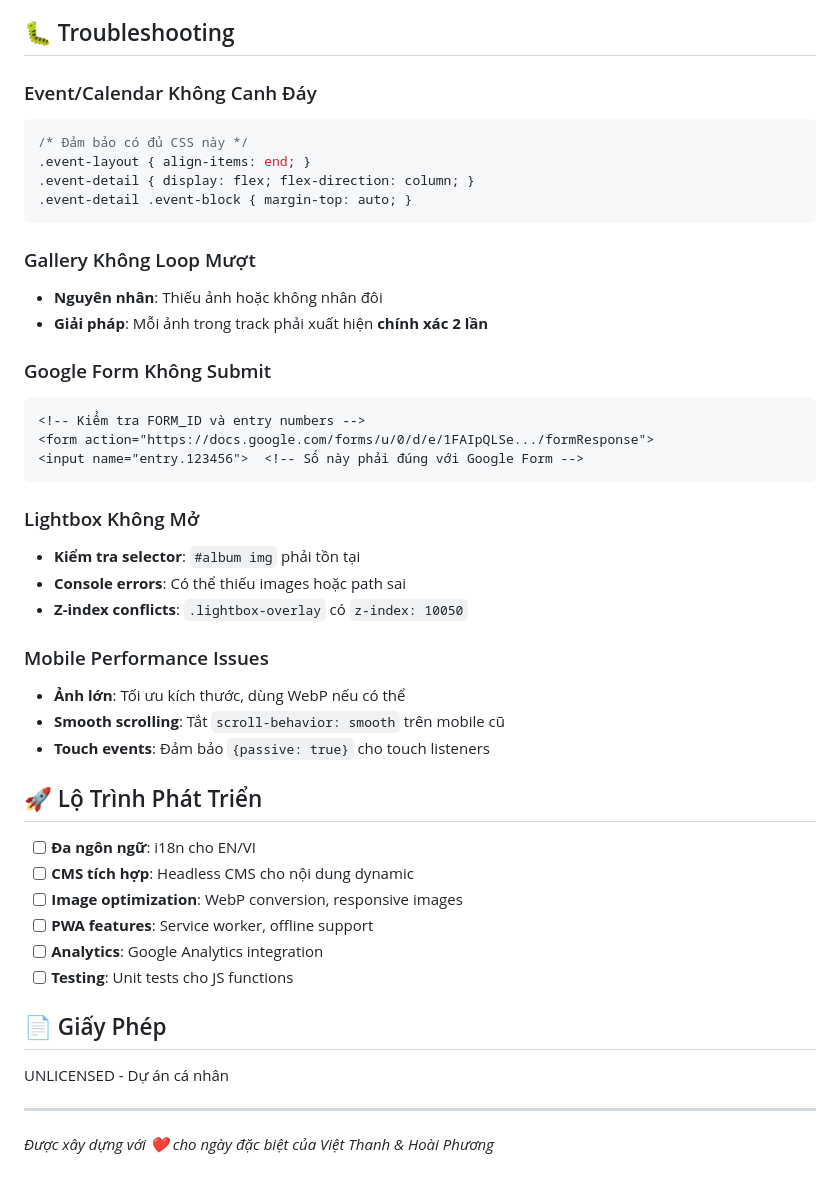
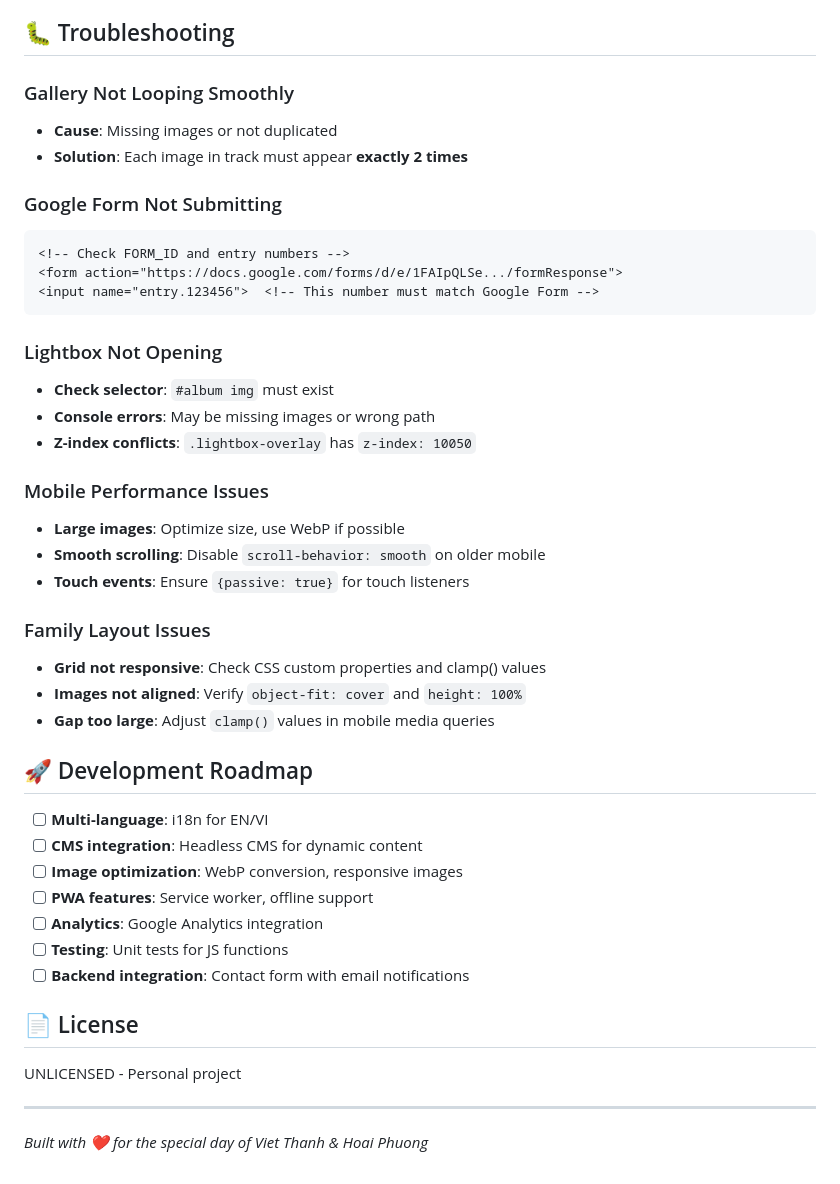
Before and after one commit to thanhnguyen0901/Wedding-Invitation, a Markdown page: README.md, the part around the change printed below. Rendered like a GitHub page.

````diff
--- a/README.md
+++ b/README.md
@@ -330,48 +341,46 @@ window.addEventListener("scroll", checkAnimations);
 
 ## 🐛 Troubleshooting
 
-### Event/Calendar Không Canh Đáy
-```css
-/* Đảm bảo có đủ CSS này */
-.event-layout { align-items: end; }
-.event-detail { display: flex; flex-direction: column; }
-.event-detail .event-block { margin-top: auto; }
+### Gallery Not Looping Smoothly
+- **Cause**: Missing images or not duplicated
+- **Solution**: Each image in track must appear **exactly 2 times**
+
+### Google Form Not Submitting
+```html
+<!-- Check FORM_ID and entry numbers -->
+<form action="https://docs.google.com/forms/d/e/1FAIpQLSe.../formResponse">
+<input name="entry.123456">  <!-- This number must match Google Form -->
 ```
 
-### Gallery Không Loop Mượt
-- **Nguyên nhân**: Thiếu ảnh hoặc không nhân đôi
-- **Giải pháp**: Mỗi ảnh trong track phải xuất hiện **chính xác 2 lần**
-
-### Google Form Không Submit
-```html
-<!-- Kiểm tra FORM_ID và entry numbers -->
-<form action="https://docs.google.com/forms/u/0/d/e/1FAIpQLSe.../formResponse">
-<input name="entry.123456">  <!-- Số này phải đúng với Google Form -->
-```
-
-### Lightbox Không Mở
-- **Kiểm tra selector**: `#album img` phải tồn tại
-- **Console errors**: Có thể thiếu images hoặc path sai
-- **Z-index conflicts**: `.lightbox-overlay` có `z-index: 10050`
+### Lightbox Not Opening
+- **Check selector**: `#album img` must exist
+- **Console errors**: May be missing images or wrong path
+- **Z-index conflicts**: `.lightbox-overlay` has `z-index: 10050`
 
 ### Mobile Performance Issues
-- **Ảnh lớn**: Tối ưu kích thước, dùng WebP nếu có thể
-- **Smooth scrolling**: Tắt `scroll-behavior: smooth` trên mobile cũ
-- **Touch events**: Đảm bảo `{passive: true}` cho touch listeners
+- **Large images**: Optimize size, use WebP if possible
+- **Smooth scrolling**: Disable `scroll-behavior: smooth` on older mobile
+- **Touch events**: Ensure `{passive: true}` for touch listeners
 
-## 🚀 Lộ Trình Phát Triển
+### Family Layout Issues
+- **Grid not responsive**: Check CSS custom properties and clamp() values
+- **Images not aligned**: Verify `object-fit: cover` and `height: 100%`
+- **Gap too large**: Adjust `clamp()` values in mobile media queries
 
-- [ ] **Đa ngôn ngữ**: i18n cho EN/VI
-- [ ] **CMS tích hợp**: Headless CMS cho nội dung dynamic
+## 🚀 Development Roadmap
+
+- [ ] **Multi-language**: i18n for EN/VI
+- [ ] **CMS integration**: Headless CMS for dynamic content
 - [ ] **Image optimization**: WebP conversion, responsive images
 - [ ] **PWA features**: Service worker, offline support
 - [ ] **Analytics**: Google Analytics integration
-- [ ] **Testing**: Unit tests cho JS functions
+- [ ] **Testing**: Unit tests for JS functions
+- [ ] **Backend integration**: Contact form with email notifications
 
-## 📄 Giấy Phép
+## 📄 License
 
-UNLICENSED - Dự án cá nhân
+UNLICENSED - Personal project
 
 ---
 
-*Được xây dựng với ❤️ cho ngày đặc biệt của Việt Thanh & Hoài Phương*
+*Built with ❤️ for the special day of Viet Thanh & Hoai Phuong*
````
Also changed, not shown: other parts of README.md (+172 -161 lines).
